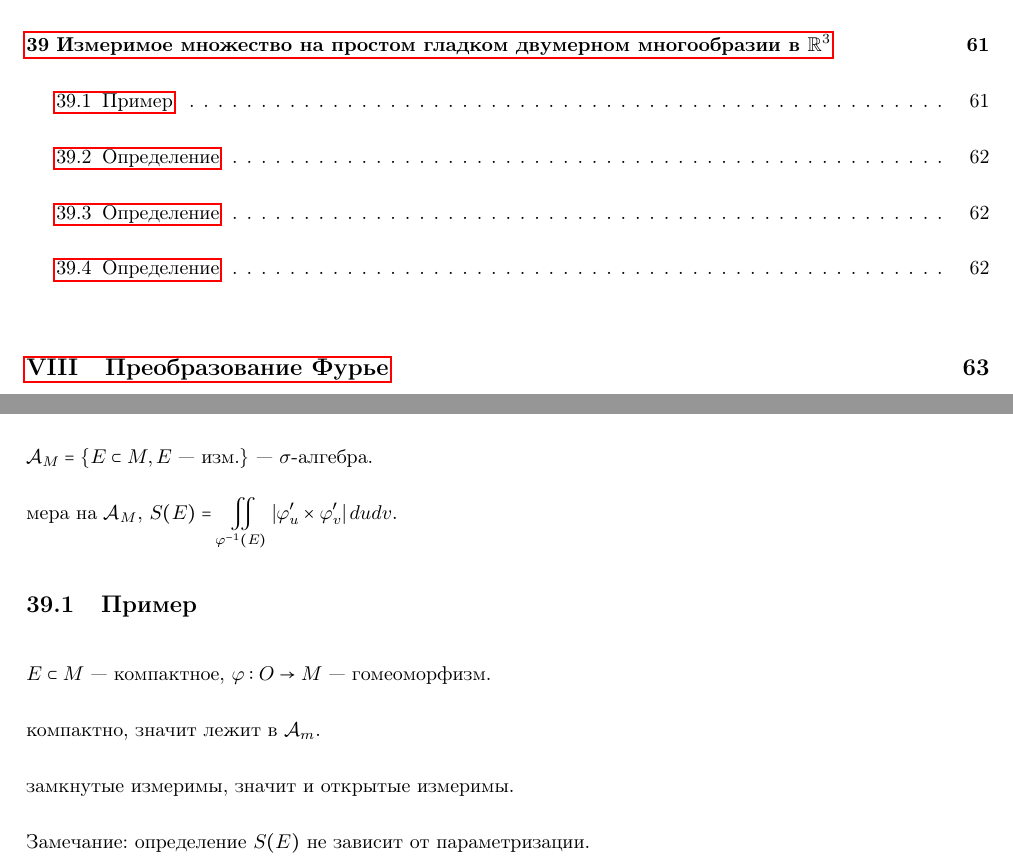
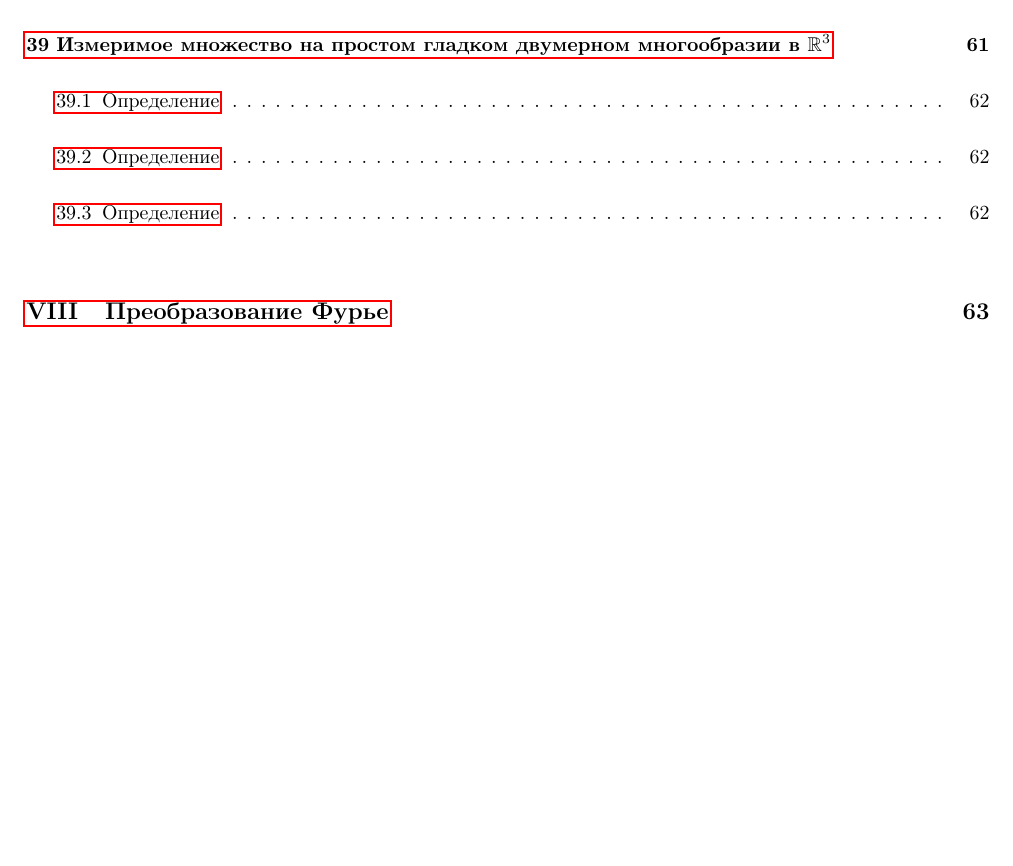
Before and after one commit to gaporf/matan-4term, a LaTeX document (Экзамен.tex): two parts of pages 7 and 61 of 66 before the commit and part of page 7 of 66 after it, the two joined at a grey line, cut so that both start at the same text, the shorter picture padded with empty space. Compiled offline with pdfLaTeX.

Commit message:
delete instances

```diff
--- a/Экзамен.tex
+++ b/Экзамен.tex
@@ -1341,20 +1341,6 @@
 
         $E \subset M$~--- измеримое (по Лебегу), если его $\varphi^{-1}(E)$~--- измерим в $\mathbb{R}^2$.
 
-        $\mathcal{A}_M = \left\{ E \subset M, E \text{~--- изм.} \right\}$~--- $\sigma$-алгебра.
-
-        мера на $\mathcal{A}_M$, $S(E) = \iint\limits_{\varphi^{-1}(E)} \left| \varphi'_u \times \varphi'_v \right| du dv$.
-
-    \subsection{Пример}
-
-        $E \subset M$~--- компактное, $\varphi : O \rightarrow M$~--- гомеоморфизм.
-
-        компактно, значит лежит в $\mathcal{A}_m$.
-
-        замкнутые измеримы, значит и открытые измеримы.
-
-        Замечание: определение $S(E)$ не зависит от параметризации.
-
     \newpage
 
     \subsection{Определение}
```
